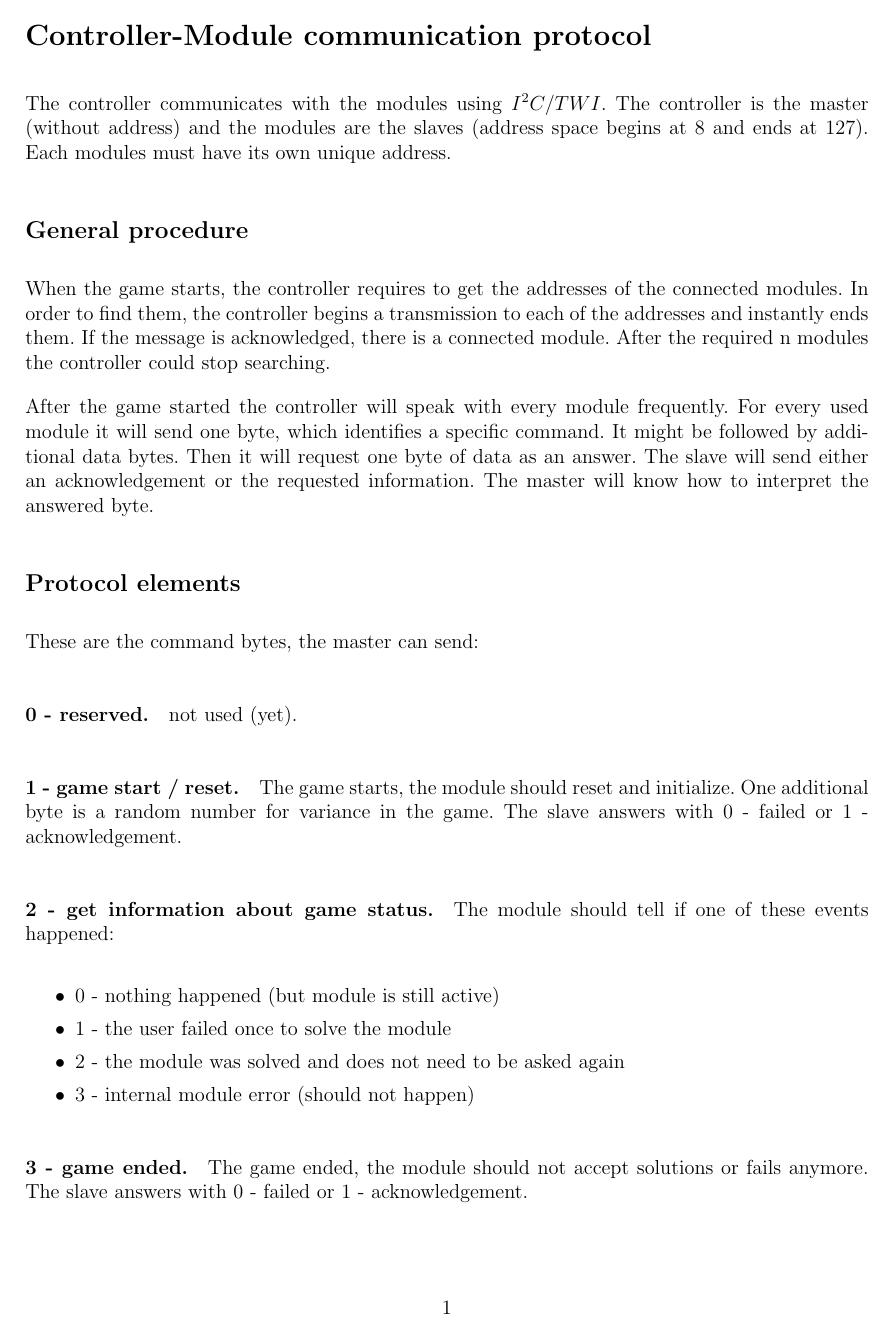
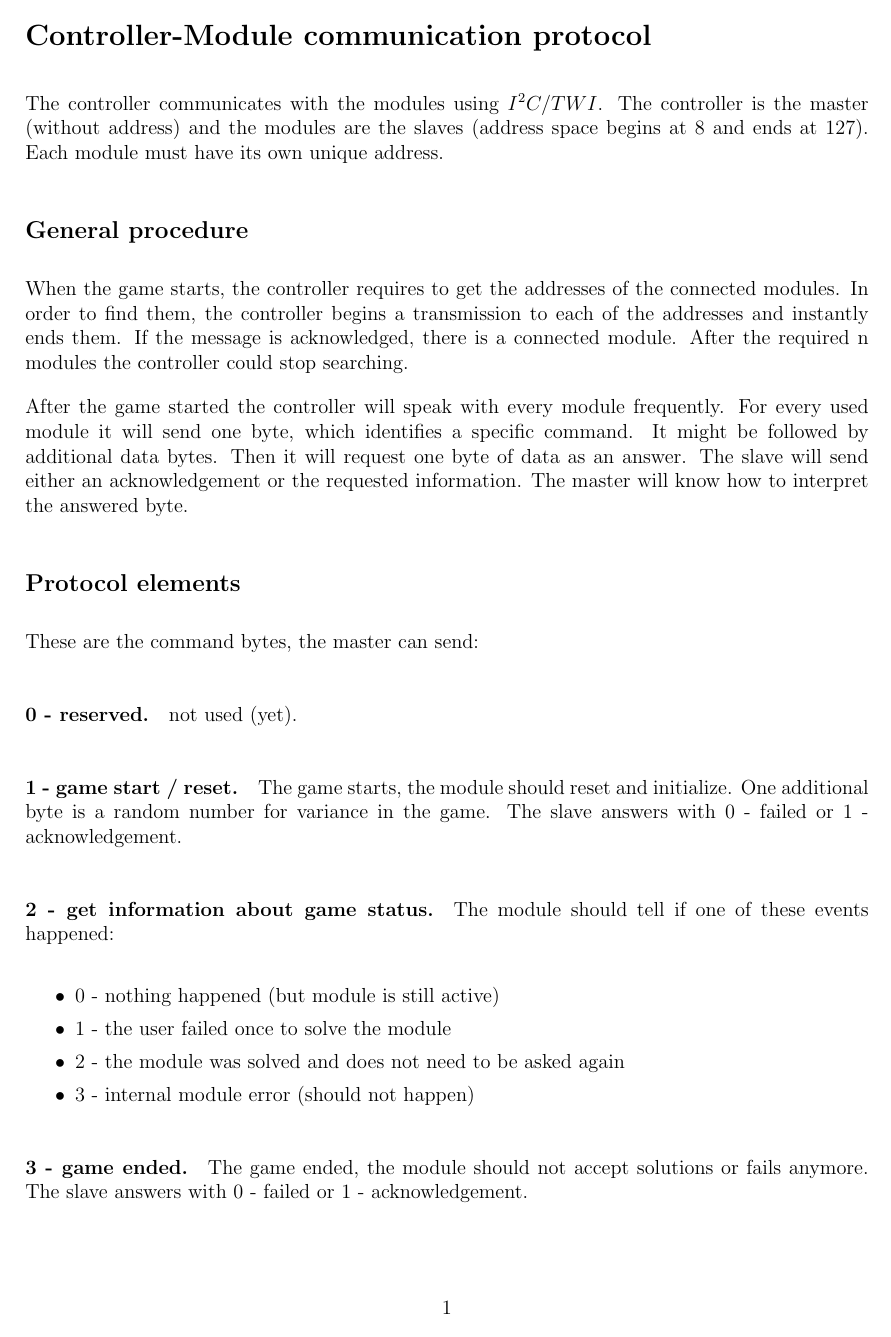
Before and after one commit to dasBente/m3-modular-puzzle, a LaTeX document (CM-Protocol.tex): the whole page. Compiled offline with pdfLaTeX.

Commit message:
First code structure

```diff
--- a/CM-Protocol.tex
+++ b/CM-Protocol.tex
@@ -1,9 +1,6 @@
 \documentclass[a4paper, 12pt]{article}
 \usepackage[utf8]{inputenc}
-\usepackage[ngerman]{babel} %%comment?
 \usepackage{geometry}
-\usepackage{amssymb}
-\usepackage{amsmath}
 
 \geometry{a4paper, left=15mm, right=20mm, top=2cm, bottom=2cm}
 \setlength{\parskip}{1em}
@@ -14,7 +11,7 @@
 
 \section*{Controller-Module communication protocol}
 
-The controller communicates with the modules using $I^2C/TWI$. The controller is the master (without address) and the modules are the slaves (address space begins at 8 and ends at 127). Each modules must have its own unique address.
+The controller communicates with the modules using $I^2C/TWI$. The controller is the master (without address) and the modules are the slaves (address space begins at 8 and ends at 127). Each module must have its own unique address.
 
 \subsection*{General procedure}
 
```
Also changed, not shown: CM-Protocol.pdf, 1 other file.
